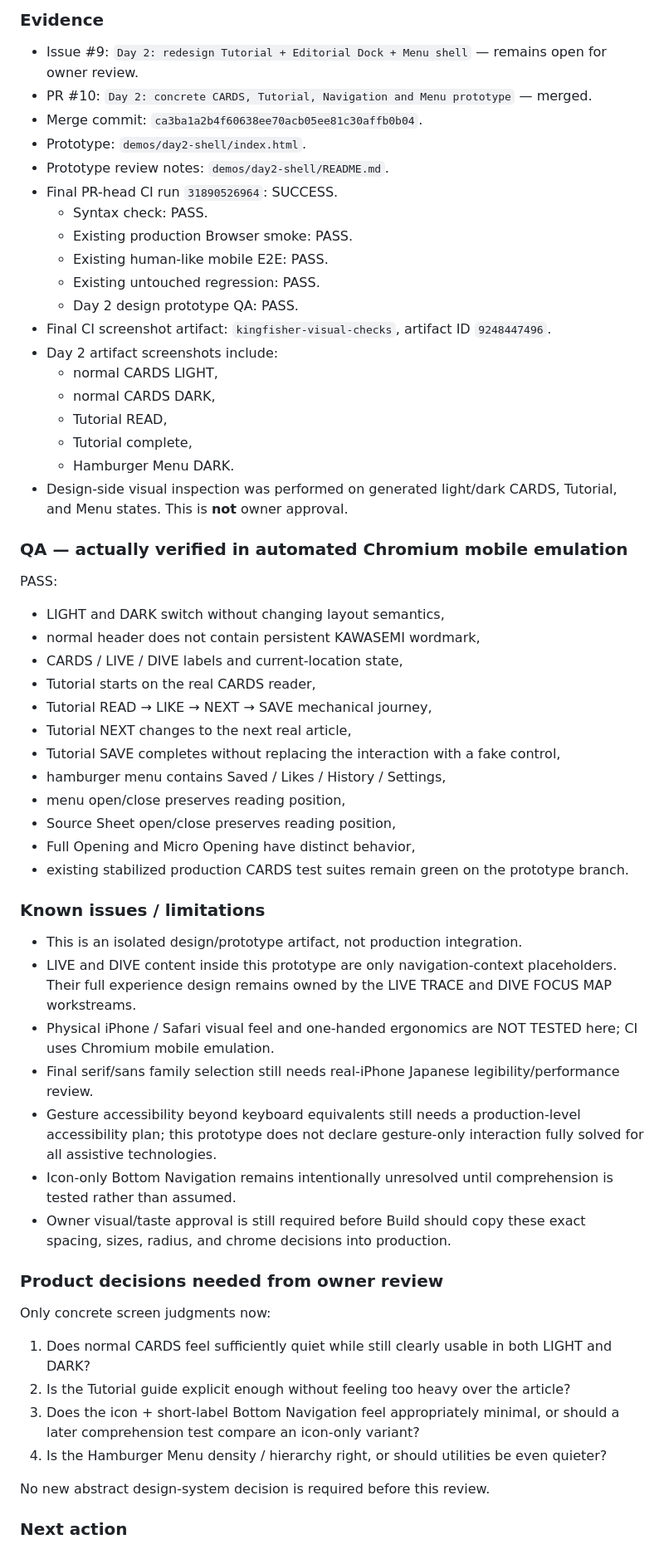
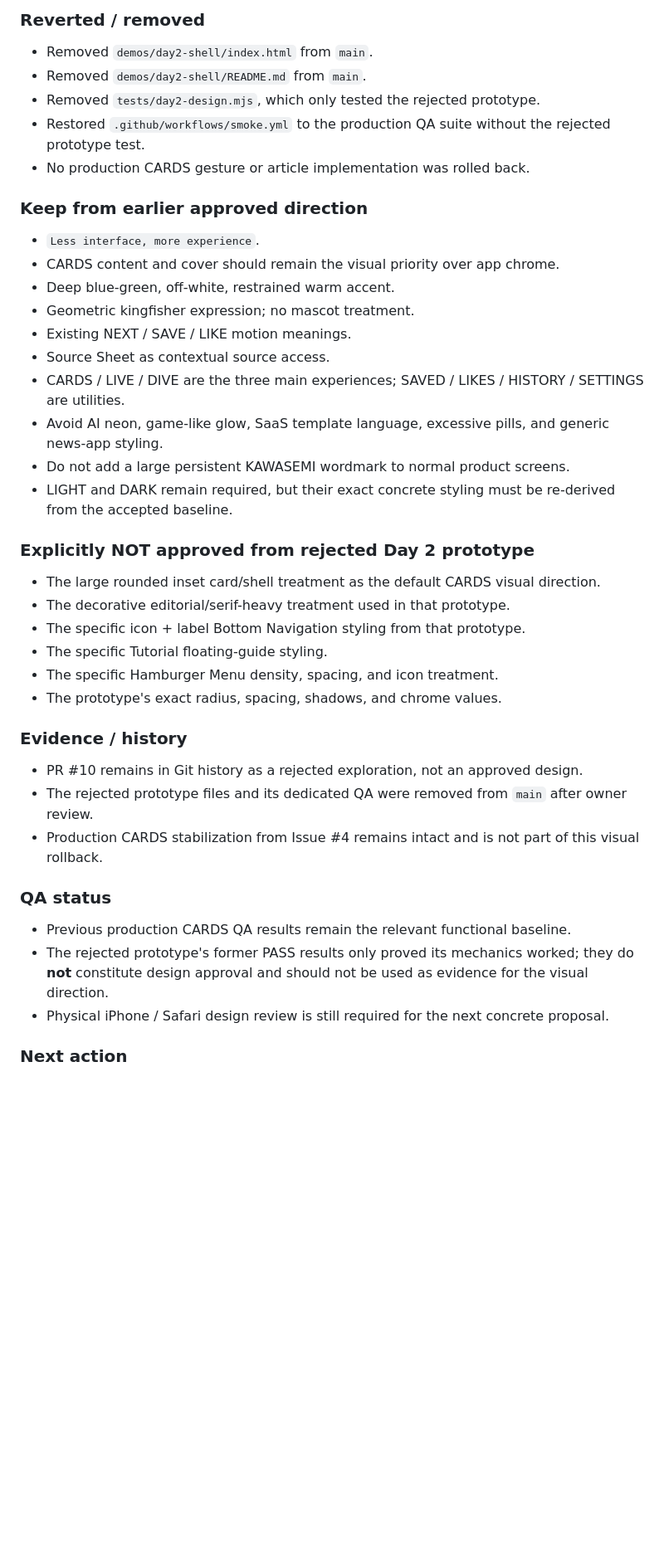
Before and after one commit to nineq9/hato-cards, a Markdown page: docs/status/DESIGN.md, the part around one of its changes. Shown at 83% size. Rendered like a GitHub page; blank space fills up the shorter version.

Commit message:
Record rejection of Day 2 visual direction and restore baseline

```diff
--- a/docs/status/DESIGN.md
+++ b/docs/status/DESIGN.md
@@ -56,56 +16,39 @@ Review real light/dark screens and interactions before handing approved choices
 
-### Evidence
-- Issue #9: `Day 2: redesign Tutorial + Editorial Dock + Menu shell` — remains open for owner review.
-- PR #10: `Day 2: concrete CARDS, Tutorial, Navigation and Menu prototype` — merged.
-- Merge commit: `ca3ba1a2b4f60638ee70acb05ee81c30affb0b04`.
-- Prototype: `demos/day2-shell/index.html`.
-- Prototype review notes: `demos/day2-shell/README.md`.
-- Final PR-head CI run `31890526964`: SUCCESS.
-  - Syntax check: PASS.
-  - Existing production Browser smoke: PASS.
-  - Existing human-like mobile E2E: PASS.
-  - Existing untouched regression: PASS.
-  - Day 2 design prototype QA: PASS.
-- Final CI screenshot artifact: `kingfisher-visual-checks`, artifact ID `9248447496`.
-- Day 2 artifact screenshots include:
-  - normal CARDS LIGHT,
-  - normal CARDS DARK,
-  - Tutorial READ,
-  - Tutorial complete,
-  - Hamburger Menu DARK.
-- Design-side visual inspection was performed on generated light/dark CARDS, Tutorial, and Menu states. This is **not** owner approval.
+### Reverted / removed
+- Removed `demos/day2-shell/index.html` from `main`.
+- Removed `demos/day2-shell/README.md` from `main`.
+- Removed `tests/day2-design.mjs`, which only tested the rejected prototype.
+- Restored `.github/workflows/smoke.yml` to the production QA suite without the rejected prototype test.
+- No production CARDS gesture or article implementation was rolled back.
 
-### QA — actually verified in automated Chromium mobile emulation
-PASS:
-- LIGHT and DARK switch without changing layout semantics,
-- normal header does not contain persistent KAWASEMI wordmark,
-- CARDS / LIVE / DIVE labels and current-location state,
-- Tutorial starts on the real CARDS reader,
-- Tutorial READ → LIKE → NEXT → SAVE mechanical journey,
-- Tutorial NEXT changes to the next real article,
-- Tutorial SAVE completes without replacing the interaction with a fake control,
-- hamburger menu contains Saved / Likes / History / Settings,
-- menu open/close preserves reading position,
-- Source Sheet open/close preserves reading position,
-- Full Opening and Micro Opening have distinct behavior,
-- existing stabilized production CARDS test suites remain green on the prototype branch.
+### Keep from earlier approved direction
+- `Less interface, more experience`.
+- CARDS content and cover should remain the visual priority over app chrome.
+- Deep blue-green, off-white, restrained warm accent.
+- Geometric kingfisher expression; no mascot treatment.
+- Existing NEXT / SAVE / LIKE motion meanings.
+- Source Sheet as contextual source access.
+- CARDS / LIVE / DIVE are the three main experiences; SAVED / LIKES / HISTORY / SETTINGS are utilities.
+- Avoid AI neon, game-like glow, SaaS template language, excessive pills, and generic news-app styling.
+- Do not add a large persistent KAWASEMI wordmark to normal product screens.
+- LIGHT and DARK remain required, but their exact concrete styling must be re-derived from the accepted baseline.
 
-### Known issues / limitations
-- This is an isolated design/prototype artifact, not production integration.
-- LIVE and DIVE content inside this prototype are only navigation-context placeholders. Their full experience design remains owned by the LIVE TRACE and DIVE FOCUS MAP workstreams.
-- Physical iPhone / Safari visual feel and one-handed ergonomics are NOT TESTED here; CI uses Chromium mobile emulation.
-- Final serif/sans family selection still needs real-iPhone Japanese legibility/performance review.
-- Gesture accessibility beyond keyboard equivalents still needs a production-level accessibility plan; this prototype does not declare gesture-only interaction fully solved for all assistive technologies.
-- Icon-only Bottom Navigation remains intentionally unresolved until comprehension is tested rather than assumed.
-- Owner visual/taste approval is still required before Build should copy these exact spacing, sizes, radius, and chrome decisions into production.
+### Explicitly NOT approved from rejected Day 2 prototype
+- The large rounded inset card/shell treatment as the default CARDS visual direction.
+- The decorative editorial/serif-heavy treatment used in that prototype.
+- The specific icon + label Bottom Navigation styling from that prototype.
+- The specific Tutorial floating-guide styling.
+- The specific Hamburger Menu density, spacing, and icon treatment.
+- The prototype's exact radius, spacing, shadows, and chrome values.
 
-### Product decisions needed from owner review
-Only concrete screen judgments now:
-1. Does normal CARDS feel sufficiently quiet while still clearly usable in both LIGHT and DARK?
-2. Is the Tutorial guide explicit enough without feeling too heavy over the article?
-3. Does the icon + short-label Bottom Navigation feel appropriately minimal, or should a later comprehension test compare an icon-only variant?
-4. Is the Hamburger Menu density / hierarchy right, or should utilities be even quieter?
+### Evidence / history
+- PR #10 remains in Git history as a rejected exploration, not an approved design.
+- The rejected prototype files and its dedicated QA were removed from `main` after owner review.
+- Production CARDS stabilization from Issue #4 remains intact and is not part of this visual rollback.
 
-No new abstract design-system decision is required before this review.
+### QA status
+- Previous production CARDS QA results remain the relevant functional baseline.
+- The rejected prototype's former PASS results only proved its mechanics worked; they do **not** constitute design approval and should not be used as evidence for the visual direction.
+- Physical iPhone / Safari design review is still required for the next concrete proposal.
 
 ### Next action
```
Also changed, not shown: other parts of docs/status/DESIGN.md (+9 -49 lines).
